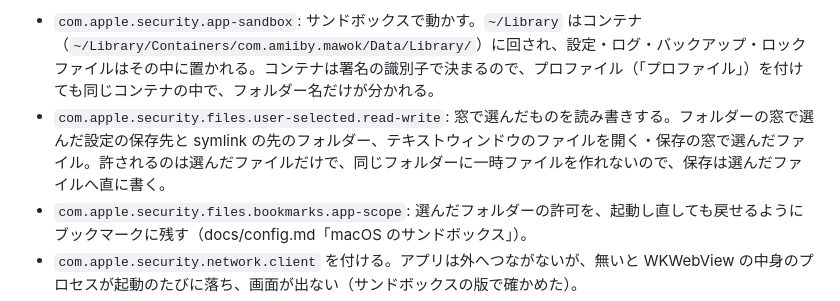
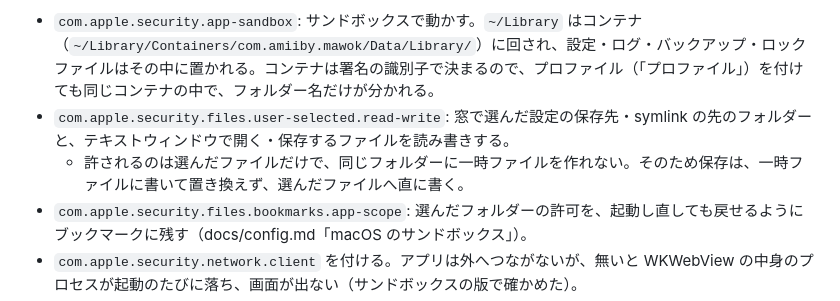
Before and after one commit to miyabi-satoh/mawok, a Markdown page: docs/platform.md, the part around the change. Drawn GitHub-style.

Commit message:
サンドボックスの権限の説明を短くする

```diff
--- a/docs/platform.md
+++ b/docs/platform.md
@@ -116,7 +116,8 @@
 Mac 版は Mac App Store で配るので、どのビルドもサンドボックスで動かす。権限は `src-tauri/Entitlements.plist` に置き、`tauri.conf.json` の `bundle.macOS.entitlements` で、Tauri が署名するときに付ける（`just bundle` の ad-hoc 署名と `just release-mac` の Developer ID の署名の両方）。`pnpm tauri dev` の開発版は署名しないので、サンドボックスの外で動く。
 
 - `com.apple.security.app-sandbox`: サンドボックスで動かす。`~/Library` はコンテナ（`~/Library/Containers/com.amiiby.mawok/Data/Library/`）に回され、設定・ログ・バックアップ・ロックファイルはその中に置かれる。コンテナは署名の識別子で決まるので、プロファイル（「プロファイル」）を付けても同じコンテナの中で、フォルダー名だけが分かれる。
-- `com.apple.security.files.user-selected.read-write`: 窓で選んだものを読み書きする。フォルダーの窓で選んだ設定の保存先と symlink の先のフォルダー、テキストウィンドウのファイルを開く・保存の窓で選んだファイル。許されるのは選んだファイルだけで、同じフォルダーに一時ファイルを作れないので、保存は選んだファイルへ直に書く。
+- `com.apple.security.files.user-selected.read-write`: 窓で選んだ設定の保存先・symlink の先のフォルダーと、テキストウィンドウで開く・保存するファイルを読み書きする。
+  - 許されるのは選んだファイルだけで、同じフォルダーに一時ファイルを作れない。そのため保存は、一時ファイルに書いて置き換えず、選んだファイルへ直に書く。
 - `com.apple.security.files.bookmarks.app-scope`: 選んだフォルダーの許可を、起動し直しても戻せるようにブックマークに残す（docs/config.md「macOS のサンドボックス」）。
 - `com.apple.security.network.client` を付ける。アプリは外へつながないが、無いと WKWebView の中身のプロセスが起動のたびに落ち、画面が出ない（サンドボックスの版で確かめた）。
 - ホットキー（`RegisterEventHotKey`）・ログイン項目（`SMAppService`）・クリップボード・パネルの窓は、サンドボックスでも権限が要らない。
```
